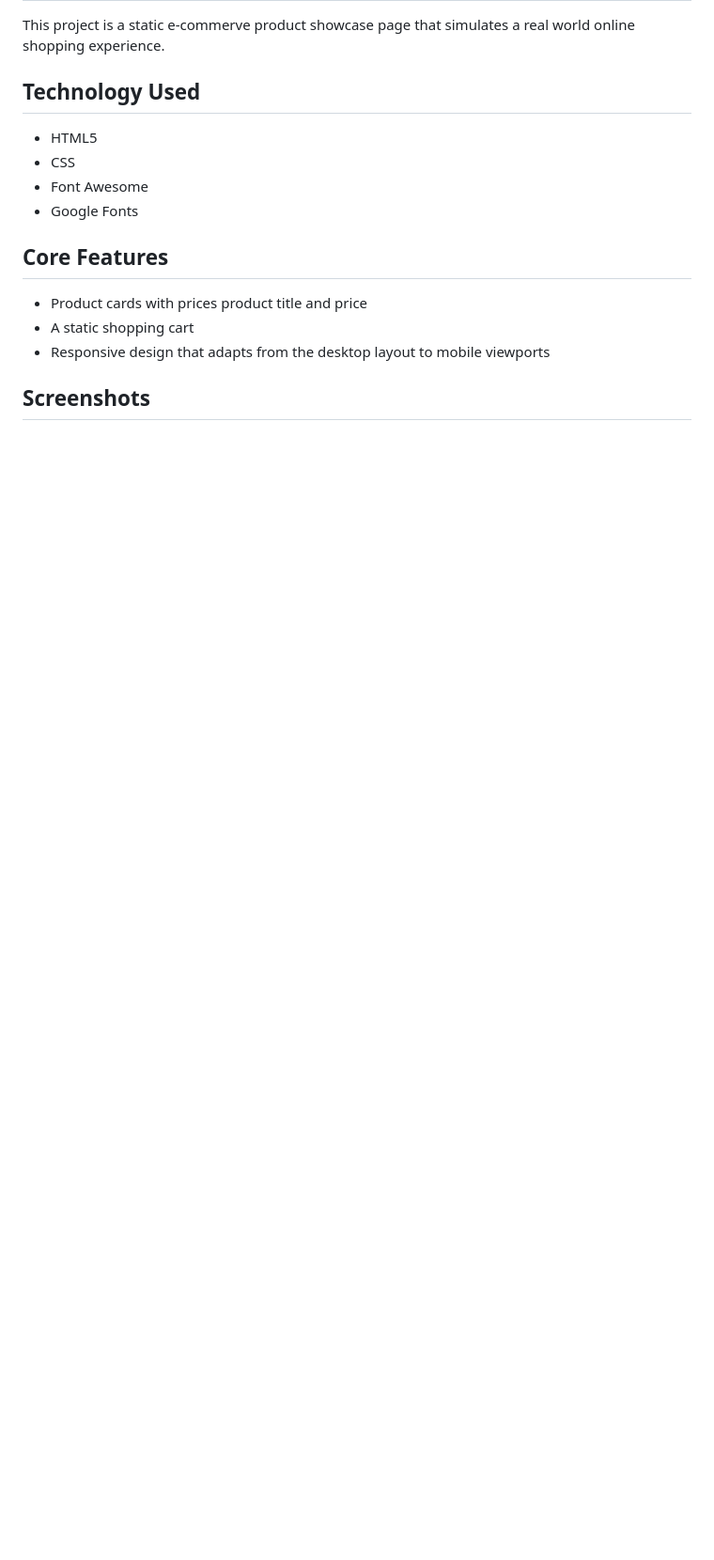
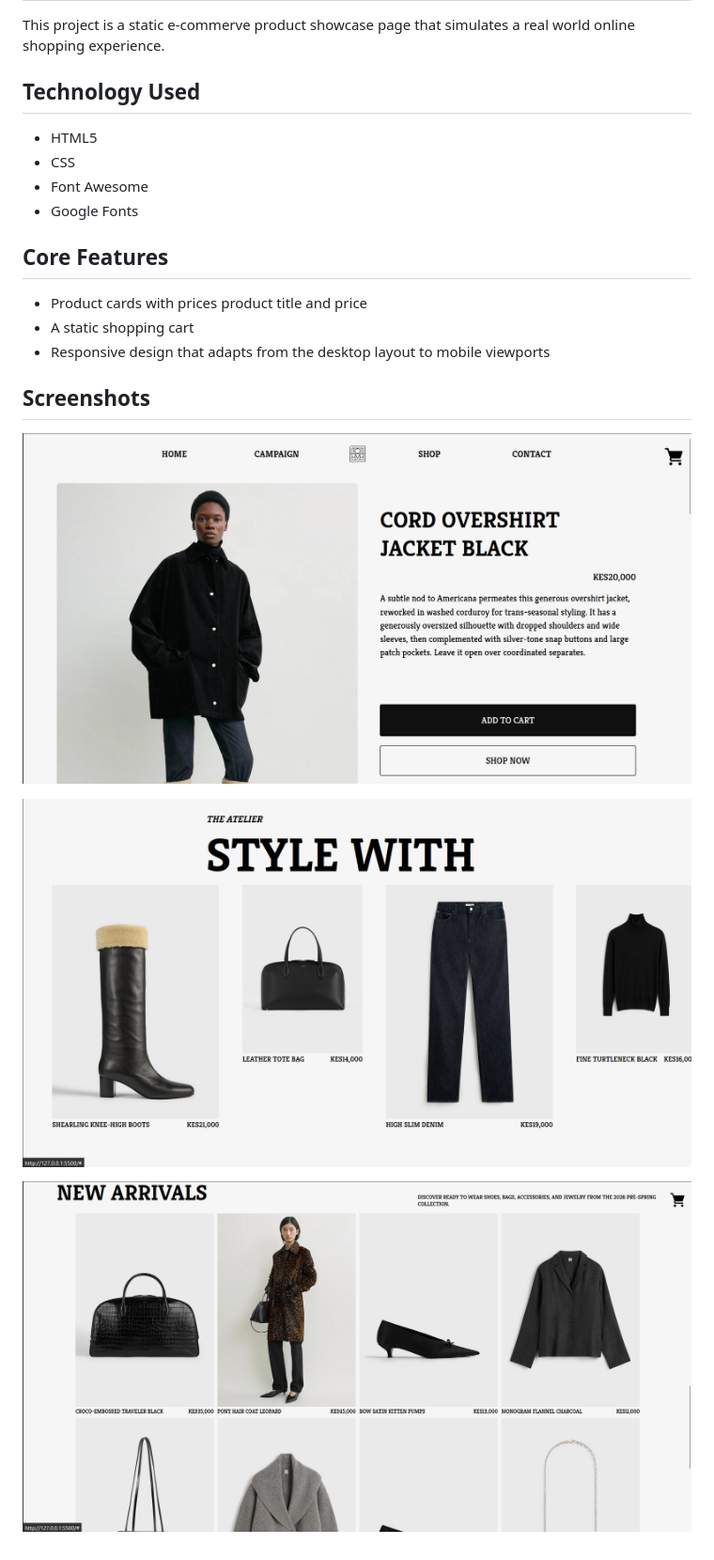
Before and after one commit to isaac-ndungu/product-showcase-page, a Markdown page: README.md, the part around the change. Shown: that part at 94% size. GitHub-like rendering; pictures changed too: media/new-in.png (added), media/page-landing.png (added), media/style-with-screenshot.png (added); blank space fills up the shorter version.

```diff
--- a/README.md
+++ b/README.md
@@ -19,3 +19,9 @@ This project is a static e-commerve product showcase page that simulates a real
 - Responsive design that adapts from the desktop layout to mobile viewports
 
 ## Screenshots
+
+![page landing](media/page-landing.png)
+
+![style with section](media/style-with-screenshot.png)
+
+![new arrivals](media/new-in.png)
```
